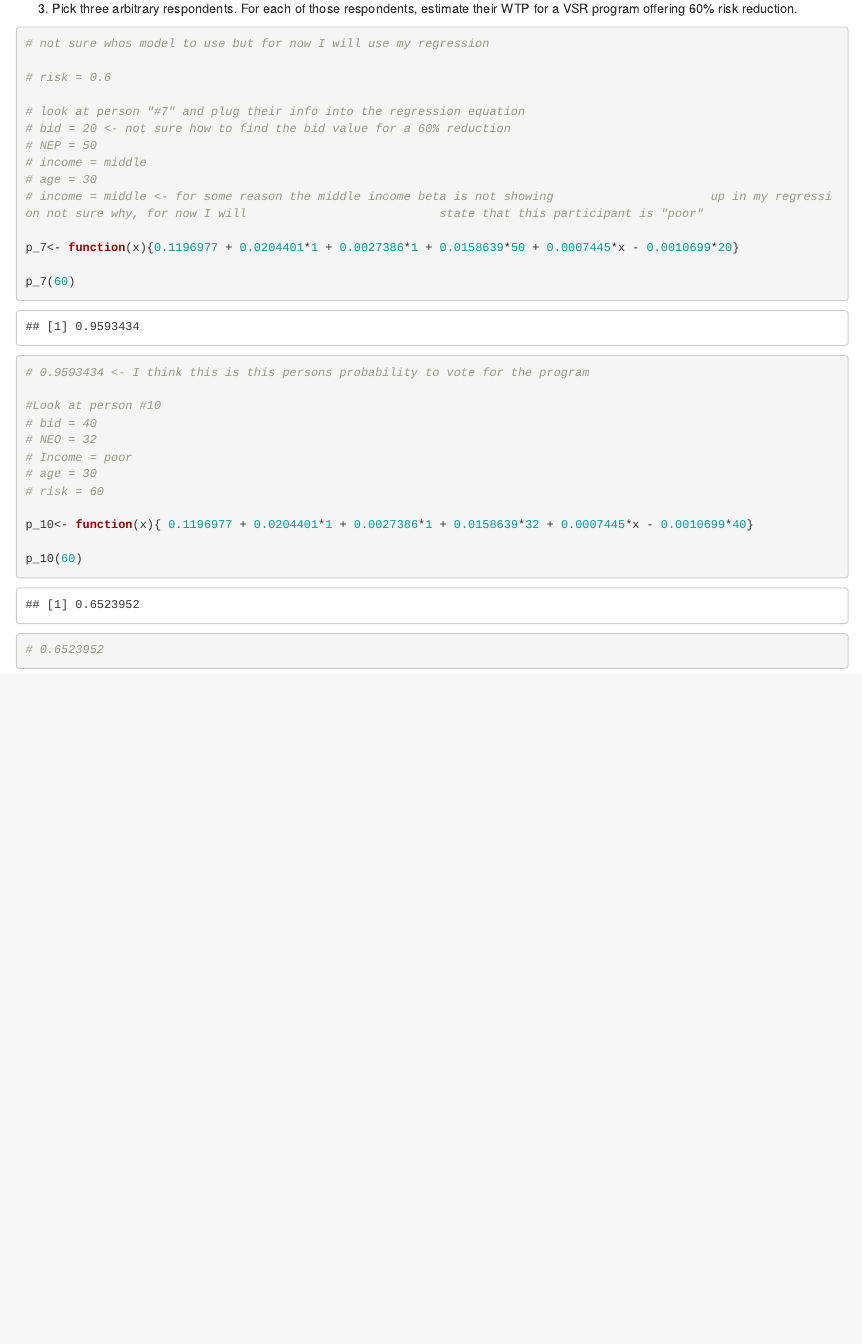
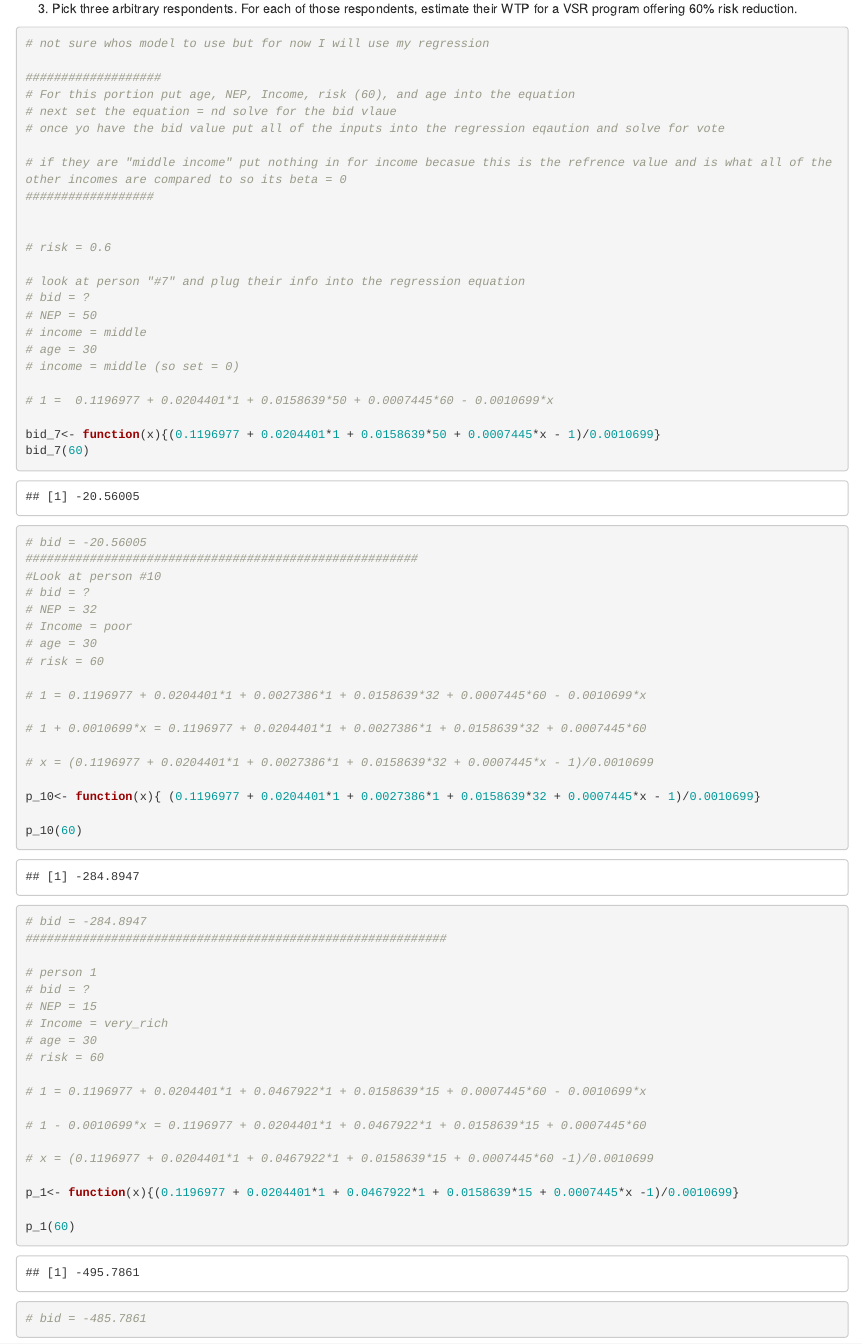
Before and after one commit to tcobian/Econ_Assignmnet-3, an R Markdown document (HW#3.Rmd): the page in a window 1100 px wide, from 1080 px down. Rendered offline with R 4.5, knitr and Pandoc, with nearby package versions; some code elsewhere in the file could not run offline.

Commit message:
Finished the bid prices for the three people not sure if they are correct, this seemed to be the way Sam wanted it in office hours but I am getting large negative numbers.

````diff
--- a/HW#3.Rmd
+++ b/HW#3.Rmd
@@ -35,46 +35,66 @@ avoided)
 ```{r}
 # not sure whos model to use but for now I will use my regression
 
+###################
+# For this portion put age, NEP, Income, risk (60), and age into the equation
+# next set the equation = nd solve for the bid vlaue
+# once yo have the bid value put all of the inputs into the regression eqaution and solve for vote
+
+# if they are "middle income" put nothing in for income becasue this is the refrence value and is what all of the other incomes are compared to so its beta = 0
+##################
+
+
 # risk = 0.6
 
 # look at person "#7" and plug their info into the regression equation
-# bid = 20 <- not sure how to find the bid value for a 60% reduction
+# bid = ?
 # NEP = 50
 # income = middle
 # age = 30
-# income = middle <- for some reason the middle income beta is not showing                      up in my regression not sure why, for now I will                           state that this participant is "poor"
+# income = middle (so set = 0)
 
-p_7<- function(x){0.1196977 + 0.0204401*1 + 0.0027386*1 + 0.0158639*50 + 0.0007445*x - 0.0010699*20}
+# 1 =  0.1196977 + 0.0204401*1 + 0.0158639*50 + 0.0007445*60 - 0.0010699*x
 
-p_7(60)
-# 0.9593434 <- I think this is this persons probability to vote for the program
+bid_7<- function(x){(0.1196977 + 0.0204401*1 + 0.0158639*50 + 0.0007445*x - 1)/0.0010699}
+bid_7(60)
 
+# bid = -20.56005
+#######################################################
 #Look at person #10
-# bid = 40
-# NEO = 32
+# bid = ?
+# NEP = 32
 # Income = poor
 # age = 30
 # risk = 60
 
-p_10<- function(x){ 0.1196977 + 0.0204401*1 + 0.0027386*1 + 0.0158639*32 + 0.0007445*x - 0.0010699*40}
+# 1 = 0.1196977 + 0.0204401*1 + 0.0027386*1 + 0.0158639*32 + 0.0007445*60 - 0.0010699*x
+
+# 1 + 0.0010699*x = 0.1196977 + 0.0204401*1 + 0.0027386*1 + 0.0158639*32 + 0.0007445*60
+
+# x = (0.1196977 + 0.0204401*1 + 0.0027386*1 + 0.0158639*32 + 0.0007445*x - 1)/0.0010699
+
+p_10<- function(x){ (0.1196977 + 0.0204401*1 + 0.0027386*1 + 0.0158639*32 + 0.0007445*x - 1)/0.0010699}
 
 p_10(60)
-# 0.6523952
+# bid = -284.8947
+###########################################################
 
+# person 1
+# bid = ?
+# NEP = 15
+# Income = very_rich
+# age = 30
+# risk = 60
 
+# 1 = 0.1196977 + 0.0204401*1 + 0.0467922*1 + 0.0158639*15 + 0.0007445*60 - 0.0010699*x
 
+# 1 - 0.0010699*x = 0.1196977 + 0.0204401*1 + 0.0467922*1 + 0.0158639*15 + 0.0007445*60
 
+# x = (0.1196977 + 0.0204401*1 + 0.0467922*1 + 0.0158639*15 + 0.0007445*60 -1)/0.0010699
 
+p_1<- function(x){(0.1196977 + 0.0204401*1 + 0.0467922*1 + 0.0158639*15 + 0.0007445*x -1)/0.0010699}
 
-
-
-
-
-
-
-
-
-
-
+p_1(60)
+# bid = -485.7861
 
 ```
````
